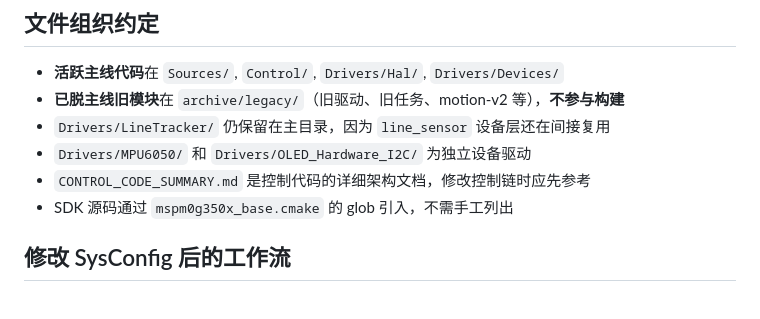
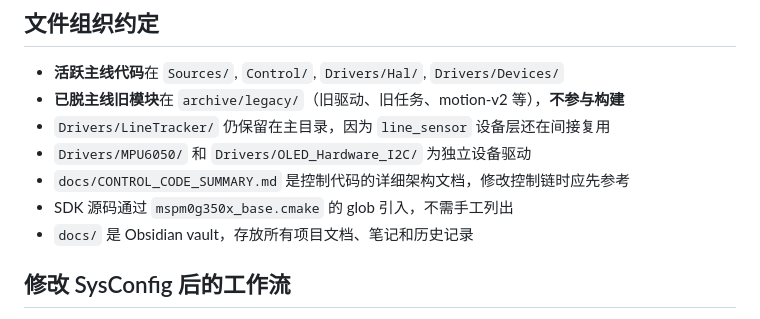
Before and after one commit to AkiR1n/mspm0-car-2024-h, a Markdown page: CLAUDE.md, the part around the change. Rendered like a GitHub page.

Commit message:
docs: update CLAUDE.md paths after vault reorganization

```diff
--- a/CLAUDE.md
+++ b/CLAUDE.md
@@ -133,8 +133,9 @@ main_task   → app_state.challenge → test_task/oled_task (读取显示)
 - **已脱主线旧模块**在 `archive/legacy/`（旧驱动、旧任务、motion-v2 等），**不参与构建**
 - `Drivers/LineTracker/` 仍保留在主目录，因为 `line_sensor` 设备层还在间接复用
 - `Drivers/MPU6050/` 和 `Drivers/OLED_Hardware_I2C/` 为独立设备驱动
-- `CONTROL_CODE_SUMMARY.md` 是控制代码的详细架构文档，修改控制链时应先参考
+- `docs/CONTROL_CODE_SUMMARY.md` 是控制代码的详细架构文档，修改控制链时应先参考
 - SDK 源码通过 `mspm0g350x_base.cmake` 的 glob 引入，不需手工列出
+- `docs/` 是 Obsidian vault，存放所有项目文档、笔记和历史记录
 
 ## 修改 SysConfig 后的工作流
 
```
